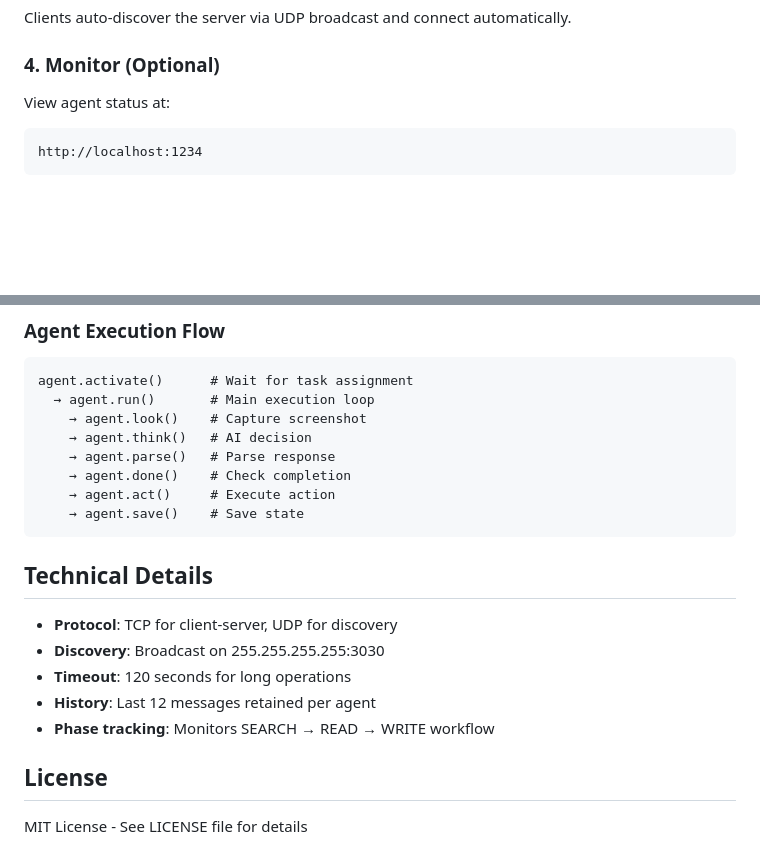
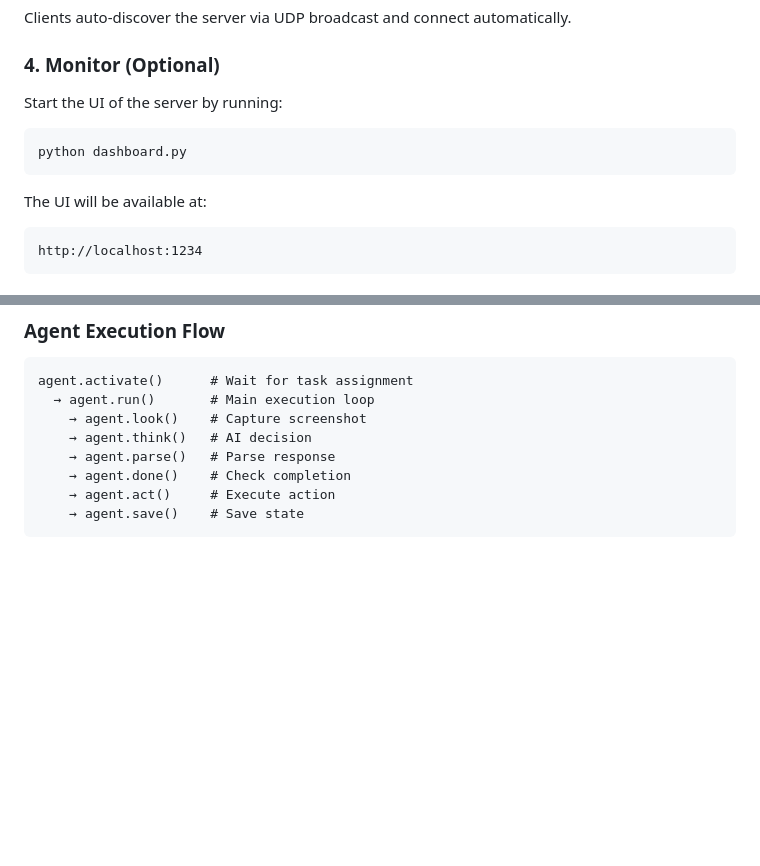
Before and after one commit to danielreiman/Harmony, a Markdown page: readme.md, 2 parts joined by grey strips. GitHub-like rendering; blank space fills up the shorter version.

Commit message:
Fix formatting issues in readme.md

````diff
--- a/readme.md
+++ b/readme.md
@@ -66,8 +66,12 @@ Clients auto-discover the server via UDP broadcast and connect automatically.
 
 ### 4. Monitor (Optional)
 
-View agent status at:
+Start the UI of the server by running:
+```
+python dashboard.py
+```
 
+The UI will be available at:
 ```
 http://localhost:1234
 ```
@@ -178,15 +182,3 @@ agent.activate()      # Wait for task assignment
     → agent.act()     # Execute action
     → agent.save()    # Save state
 ```
-
-## Technical Details
-
-- **Protocol**: TCP for client-server, UDP for discovery
-- **Discovery**: Broadcast on 255.255.255.255:3030
-- **Timeout**: 120 seconds for long operations
-- **History**: Last 12 messages retained per agent
-- **Phase tracking**: Monitors SEARCH → READ → WRITE workflow
-
-## License
-
-MIT License - See LICENSE file for details
````
